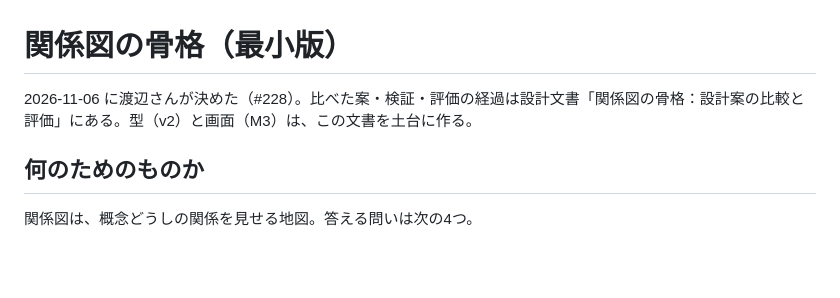
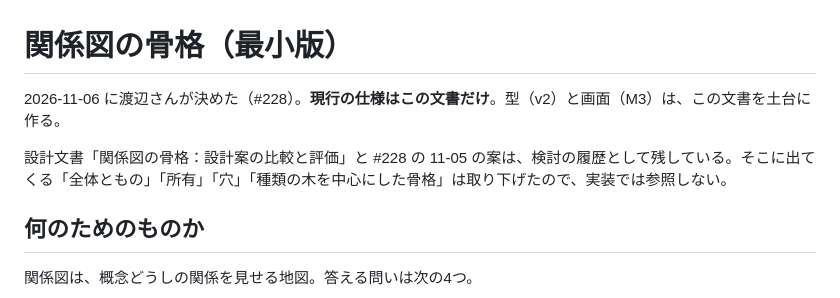
Before and after one commit to Watanabe-Masao/stats2-course, a Markdown page: docs/relation-map.md, the part around one of its changes. GitHub-like rendering; blank space fills up the shorter version.

```diff
--- a/docs/relation-map.md
+++ b/docs/relation-map.md
@@ -1,6 +1,8 @@
 # 関係図の骨格（最小版）
 
-2026-11-06 に渡辺さんが決めた（#228）。比べた案・検証・評価の経過は設計文書「関係図の骨格：設計案の比較と評価」にある。型（v2）と画面（M3）は、この文書を土台に作る。
+2026-11-06 に渡辺さんが決めた（#228）。**現行の仕様はこの文書だけ**。型（v2）と画面（M3）は、この文書を土台に作る。
+
+設計文書「関係図の骨格：設計案の比較と評価」と #228 の 11-05 の案は、検討の履歴として残している。そこに出てくる「全体ともの」「所有」「穴」「種類の木を中心にした骨格」は取り下げたので、実装では参照しない。
 
 ## 何のためのものか
 
```
Also changed, not shown: other parts of docs/relation-map.md (+17 -2 lines).
